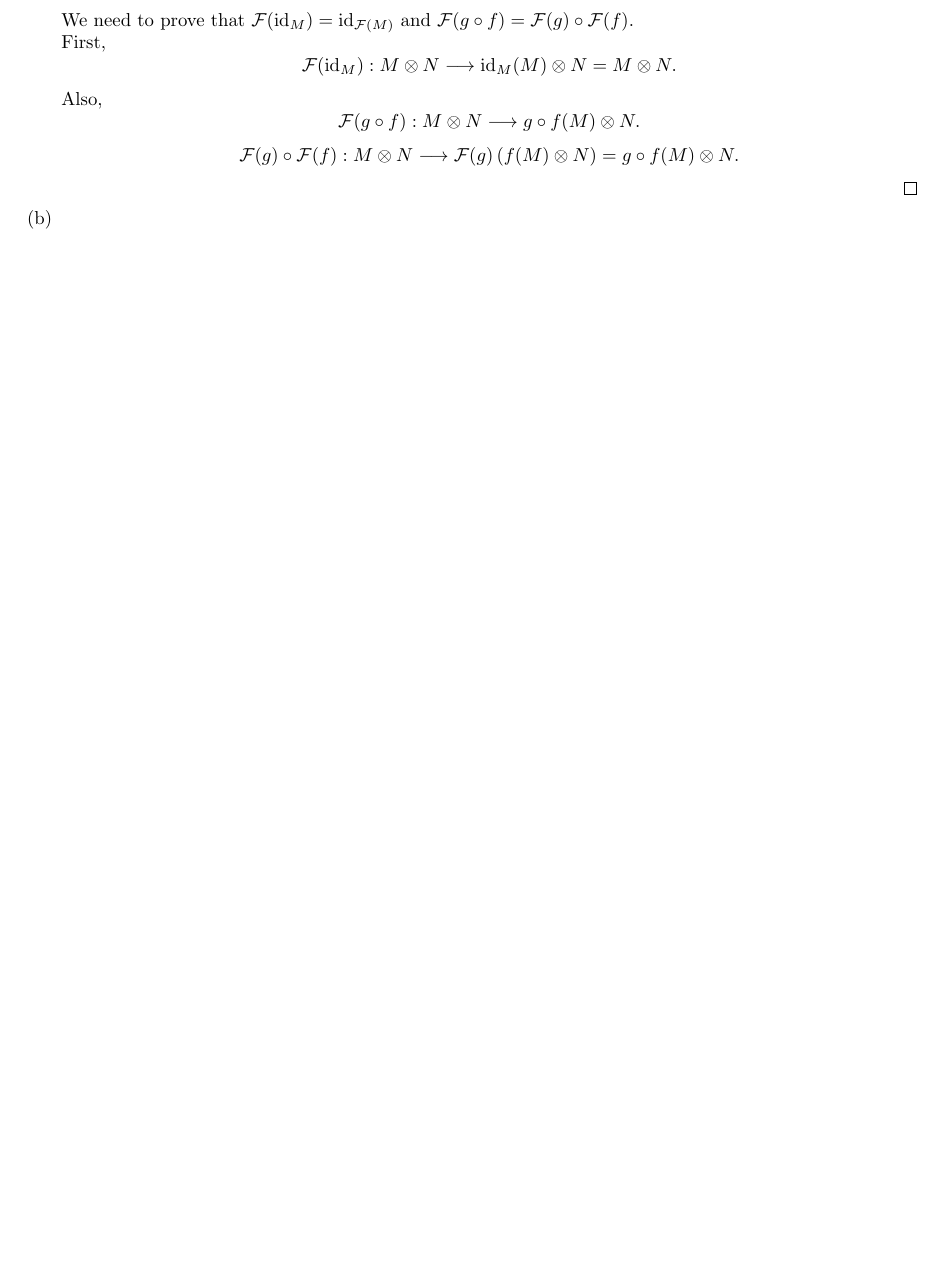
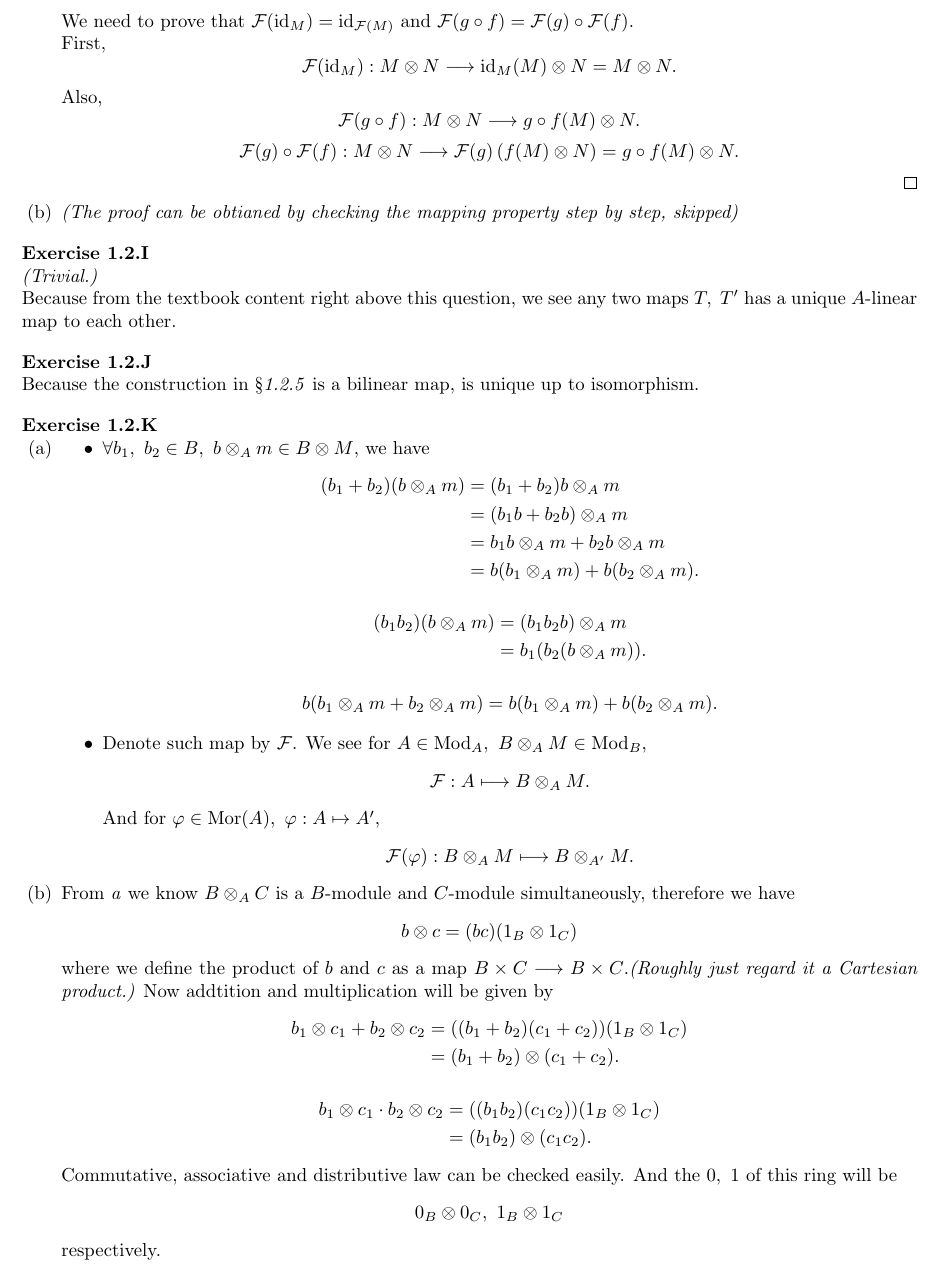
Before and after one commit to Flandre71/Selected-Solutions-to-The-Rising-Sea-Foundations-of-Algebraic-Geometry, a LaTeX document (Chapter 1 - Just enouth category theory to be dangerous.tex): part of page 4 of 4, cut so that both start at the same text, the shorter picture padded with empty space. Compiled offline with pdfLaTeX.

Commit message:
Sect-1.2 problems solved

```diff
--- a/Chapter 1 - Just enouth category theory to be dangerous.tex
+++ b/Chapter 1 - Just enouth category theory to be dangerous.tex
@@ -232,10 +232,68 @@
 			\mathcal{F}(g)\circ \mathcal{F}(f):M\otimes N \longrightarrow \mathcal{F}(g) \left( f(M)\otimes N \right) =g\circ f (M)\otimes N
 			.$$
 			\qed
-		\item
+		\item \emph{(The proof can be obtianed by checking the mapping property step by step, skipped)}
 	\end{enumerate}
 \end{exercise}
 
+\begin{exercise}
+	\emph{(Trivial.)}\\
+	Because from the textbook content right above this question, we see any two maps $T,\ T'$ has a unique $A$-linear map to each other.
+\end{exercise}
 
+\begin{exercise}
+	Because the construction in \S\emph{1.2.5} is a bilinear map, is unique up to isomorphism.
+\end{exercise}
+
+\begin{exercise}
+	\leavevmode \vspace{-\baselineskip}
+	\begin{enumerate}
+		\item
+			\begin{itemize}
+				\item $\forall b_{1},\ b_{2}\in B,\ b\otimes_{A}m\in B\otimes M$, we have
+					\begin{align*}
+						(b_{1}+b_{2})(b\otimes_{A}m)&=(b_{1}+b_{2})b\otimes_{A}m\\
+										&=(b_{1}b+b_{2}b)\otimes_{A}m\\
+										&=b_{1}b\otimes_{A}m+b_{2}b\otimes_{A}m\\
+										&=b(b_{1}\otimes_{A}m)+b(b_{2}\otimes_{A}m)
+					.\end{align*}
+					\begin{align*}
+						(b_{1}b_{2})(b\otimes_{A}m)&=(b_{1}b_{2}b)\otimes_{A}m\\
+							     &=b_{1}(b_{2}(b\otimes_{A}m))
+					.\end{align*}
+					\begin{align*}
+						b(b_{1}\otimes_{A}m+b_{2}\otimes_{A}m)&=b(b_{1}\otimes_{A}m)+b(b_{2}\otimes_{A}m)
+					.\end{align*}
+					% Which means that $B\otimes_{A}M$ meets the requirement to be a $B$-module.
+				\item Denote such map by $\mathcal{F}$. We see for $A\in \mathrm{Mod}_{A},\ B\otimes_{A}M\in \mathrm{Mod}_{B}$,
+					$$
+					 \mathcal{F}: A\longmapsto B\otimes_{A}M
+					.$$
+					And for $\varphi \in \mathrm{Mor}(A),\ \varphi: A\mapsto A'$,
+					$$
+					\mathcal{F}(\varphi):B\otimes_{A}M\longmapsto B\otimes_{A'}M
+					.$$
+			\end{itemize}
+		\item From \emph{a} we know $B\otimes _{A}C$ is a $B$-module and $C$-module simultaneously, therefore we have
+			$$
+			b\otimes c=(bc)(1_{B}\otimes 1_{C})
+			$$
+			where we define the product of $b$ and  $c$ as a map $B\times C\longrightarrow B\times C$.\emph{(Roughly just regard it a Cartesian product.)}
+			Now addtition and multiplication will be given by
+			\begin{align*}
+				b_1\otimes c_1+b_2\otimes c_2&=((b_1+b_2)(c_{1}+c_2))(1_B\otimes 1_{C})\\
+							     &=(b_1+b_2)\otimes (c_1+c_2)
+			.\end{align*}
+			\begin{align*}
+				b_1\otimes c_1\cdot b_2\otimes c_2&=((b_1b_2)(c_1c_2))(1_{B}\otimes 1_{C})\\
+								  &=(b_1b_2)\otimes (c_1c_2)
+			.\end{align*}
+			Commutative, associative and distributive law can be checked easily. And the $0,\ 1$ of this ring will be
+			$$
+			0_{B}\otimes 0_{C},\ 1_{B}\otimes 1_{C}
+			$$
+			respectively.
+	\end{enumerate}
+\end{exercise}
 
 \end{document}
```
Also changed, not shown: Chapter 1 - Just enouth category theory to be dangerous.pdf.
